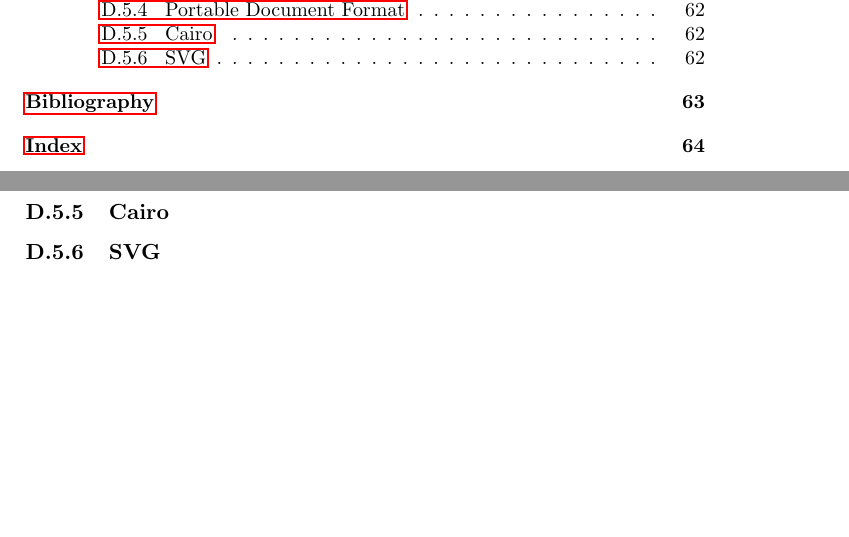
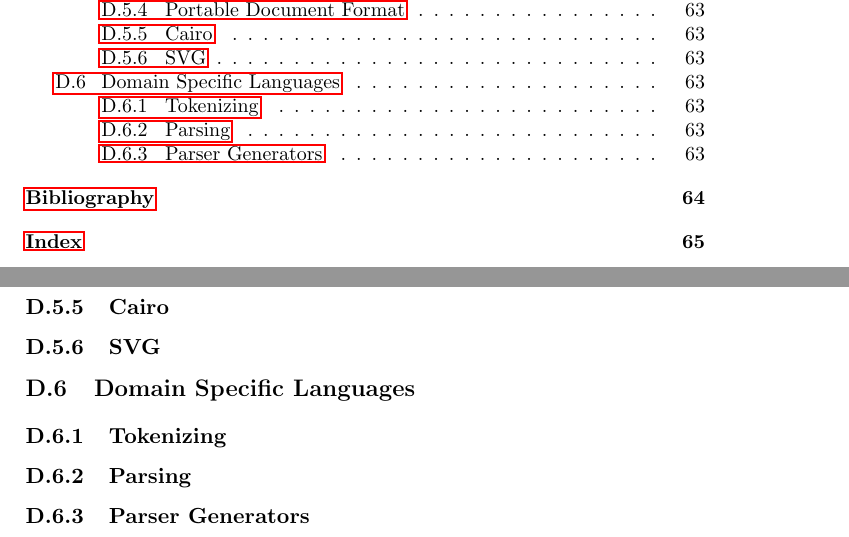
Before and after one commit to aslakjohansen/report-writing, a LaTeX thesis (doc/report-writing.tex): two parts of pages 5 and 62 of 66 before the commit and two parts of pages 5 and 63 of 67 after it, joined at a grey line, cut so that both start at the same text, the shorter picture padded with empty space. Compiled offline with pdfLaTeX.

Commit message:
Added the DSL domain

```diff
--- a/doc/report-writing.tex
+++ b/doc/report-writing.tex
@@ -1762,6 +1762,16 @@ For now, this is simply a list of links, but over time it should be transitioned
 \subsection{Cairo}
 \subsection{SVG}
 
+\section{Domain Specific Languages}
+
+\subsection{Tokenizing}
+
+% lexical analysis
+
+\subsection{Parsing}
+
+\subsection{Parser Generators}
+
 \printbibliography
 
 \printindex
```
